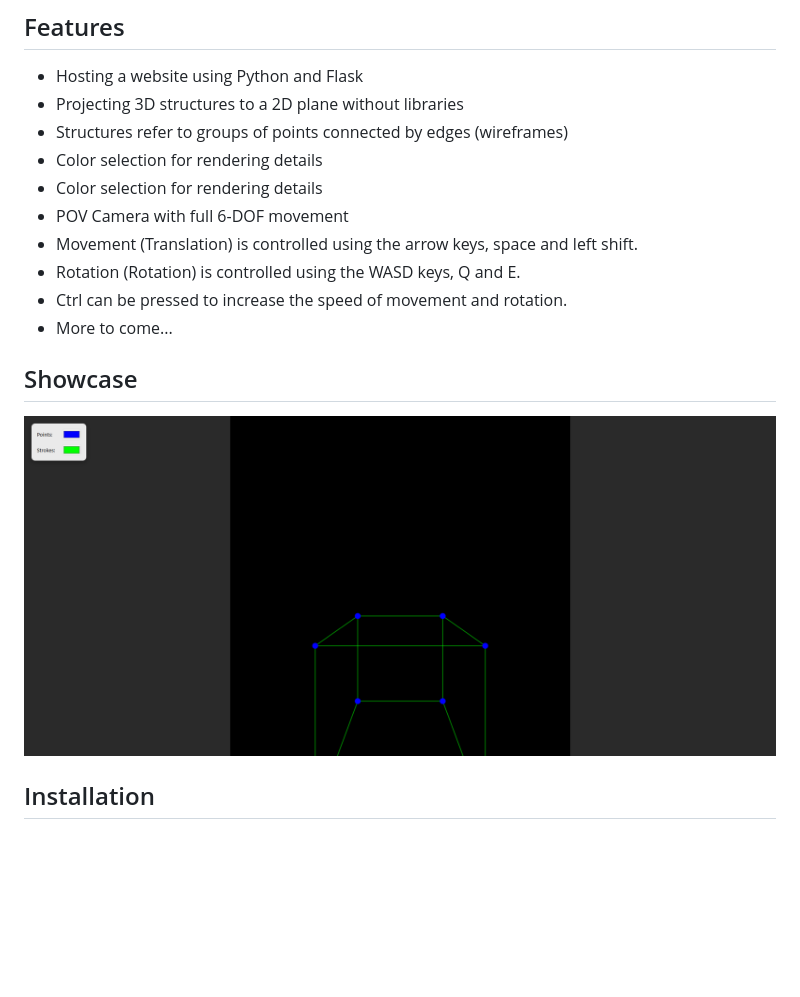
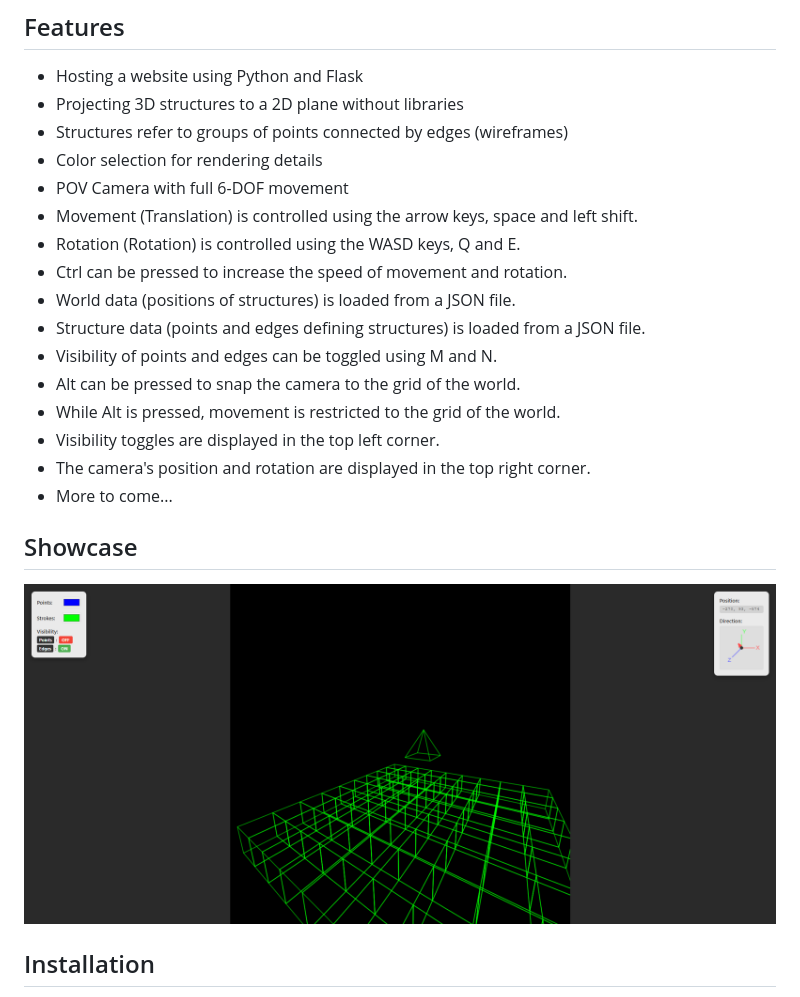
Before and after one commit to CCernusca/webblocks, a Markdown page: README.md, the part around the change. Rendered like a GitHub page; pictures changed too: assets/showcase/showcase-controls-update.png (added); blank space fills up the shorter version.

```diff
--- a/README.md
+++ b/README.md
@@ -8,16 +8,22 @@ This is a little project which experiments with the rendering of and interaction
 - Projecting 3D structures to a 2D plane without libraries
 - Structures refer to groups of points connected by edges (wireframes)
 - Color selection for rendering details
-- Color selection for rendering details
 - POV Camera with full 6-DOF movement
 - Movement (Translation) is controlled using the arrow keys, space and left shift.
 - Rotation (Rotation) is controlled using the WASD keys, Q and E.
 - Ctrl can be pressed to increase the speed of movement and rotation.
+- World data (positions of structures) is loaded from a JSON file.
+- Structure data (points and edges defining structures) is loaded from a JSON file.
+- Visibility of points and edges can be toggled using M and N.
+- Alt can be pressed to snap the camera to the grid of the world.
+- While Alt is pressed, movement is restricted to the grid of the world.
+- Visibility toggles are displayed in the top left corner.
+- The camera's position and rotation are displayed in the top right corner.
 - More to come...
 
 ## Showcase
 
-![Screenshot of the current state of the project](assets/showcase/image.png)
+![Screenshot of the current state of the project](assets/showcase/showcase-controls-update.png)
 
 ## Installation
 
```
Also changed, not shown: assets/showcase/showcase-controls.png (renamed from assets/showcase/image.png).
